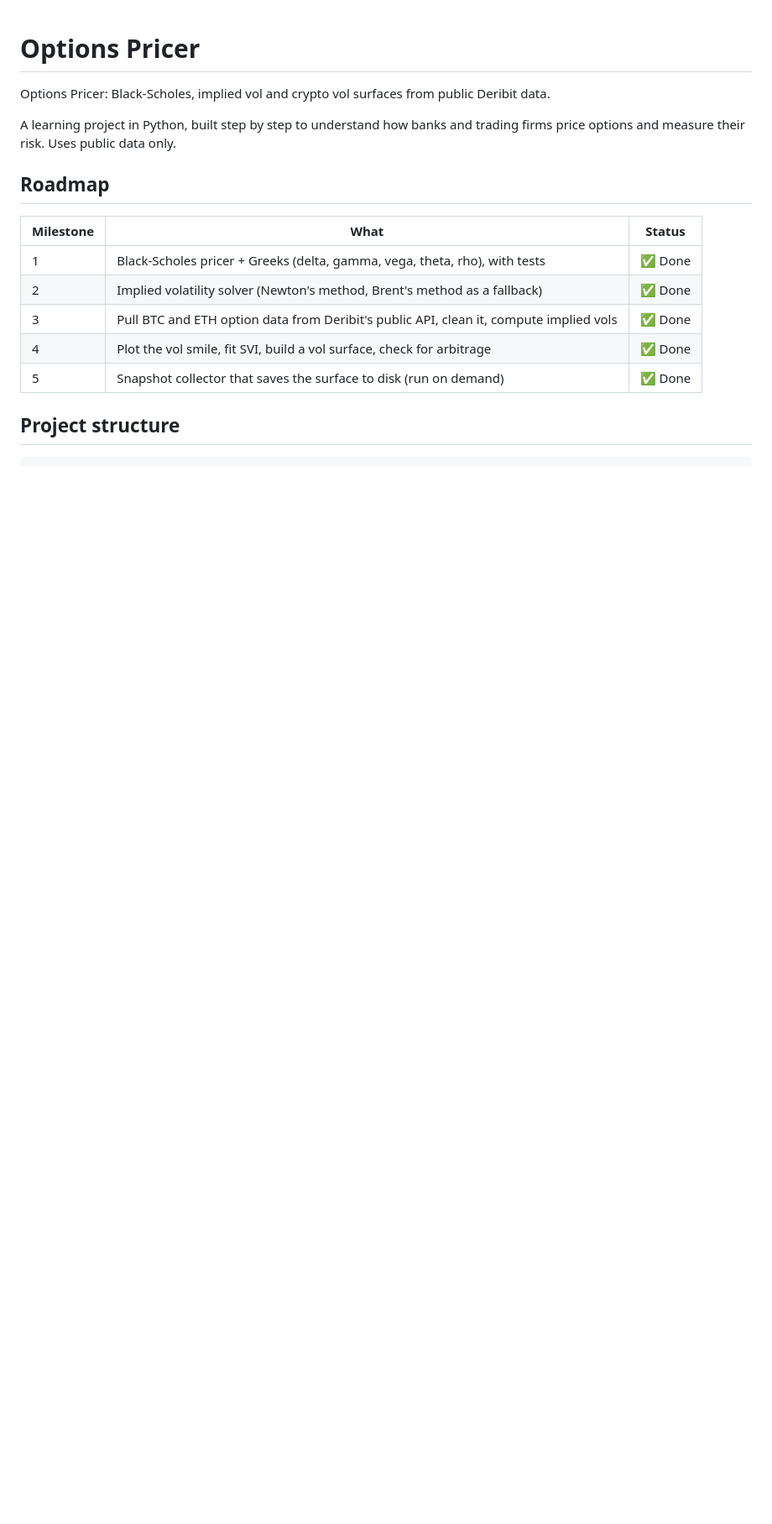
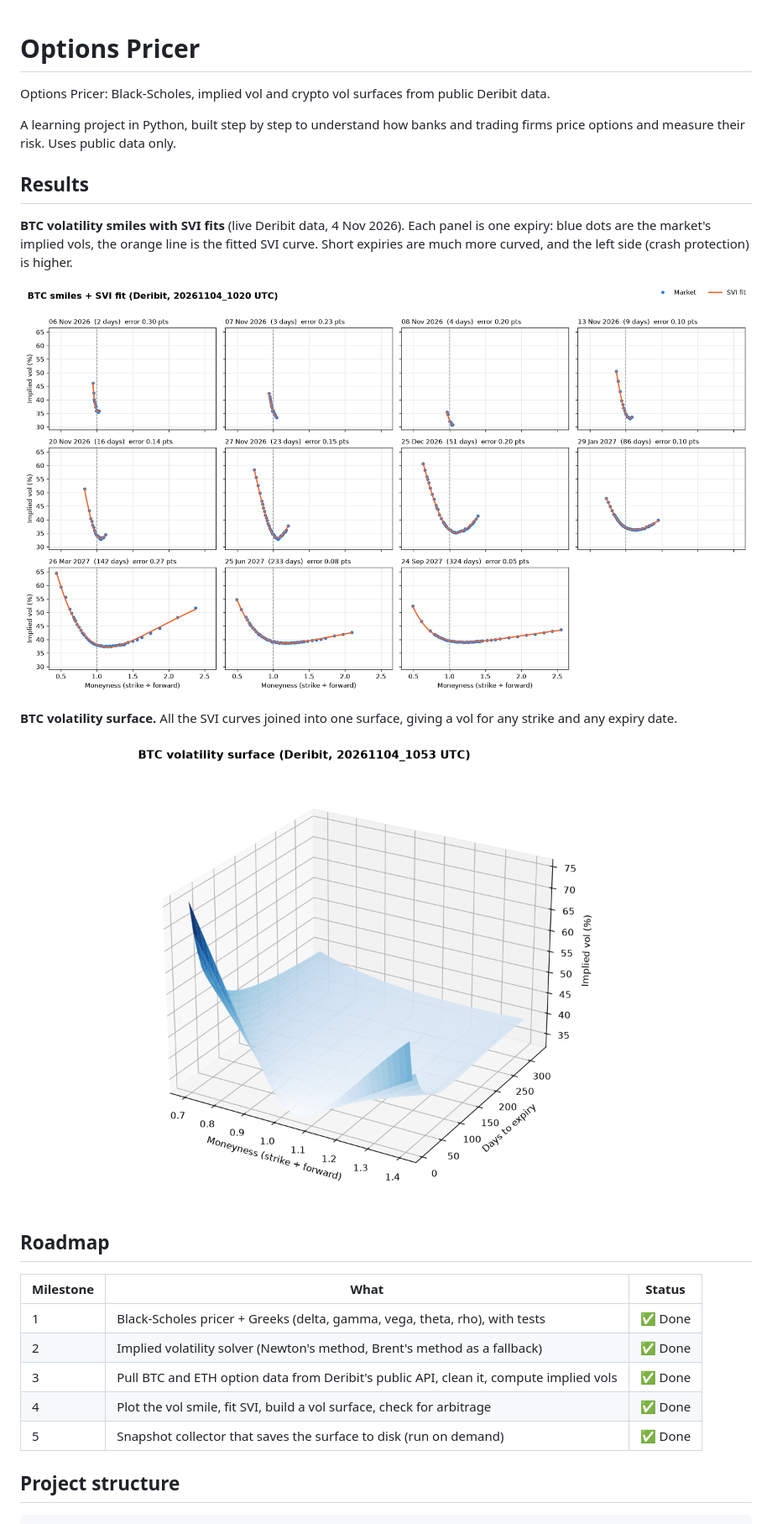
Before and after one commit to AstraLua1/Options-Pricer, a Markdown page: README.md, the part around one of its changes. Shown at 84% size. Rendered like a GitHub page; pictures changed too: docs/images/btc_smiles_svi.png (added), docs/images/btc_vol_surface.png (added); blank space fills up the shorter version.

Commit message:
Add charts to README

```diff
--- a/README.md
+++ b/README.md
@@ -3,6 +3,16 @@
 Options Pricer: Black-Scholes, implied vol and crypto vol surfaces from public Deribit data.
 
 A learning project in Python, built step by step to understand how banks and trading firms price options and measure their risk. Uses public data only.
+
+## Results
+
+**BTC volatility smiles with SVI fits** (live Deribit data, 4 Nov 2026). Each panel is one expiry: blue dots are the market's implied vols, the orange line is the fitted SVI curve. Short expiries are much more curved, and the left side (crash protection) is higher.
+
+![BTC volatility smiles with SVI fits](docs/images/btc_smiles_svi.png)
+
+**BTC volatility surface.** All the SVI curves joined into one surface, giving a vol for any strike and any expiry date.
+
+![BTC volatility surface](docs/images/btc_vol_surface.png)
 
 ## Roadmap
 
```
Also changed, not shown: other parts of README.md (+1 -0 lines).
